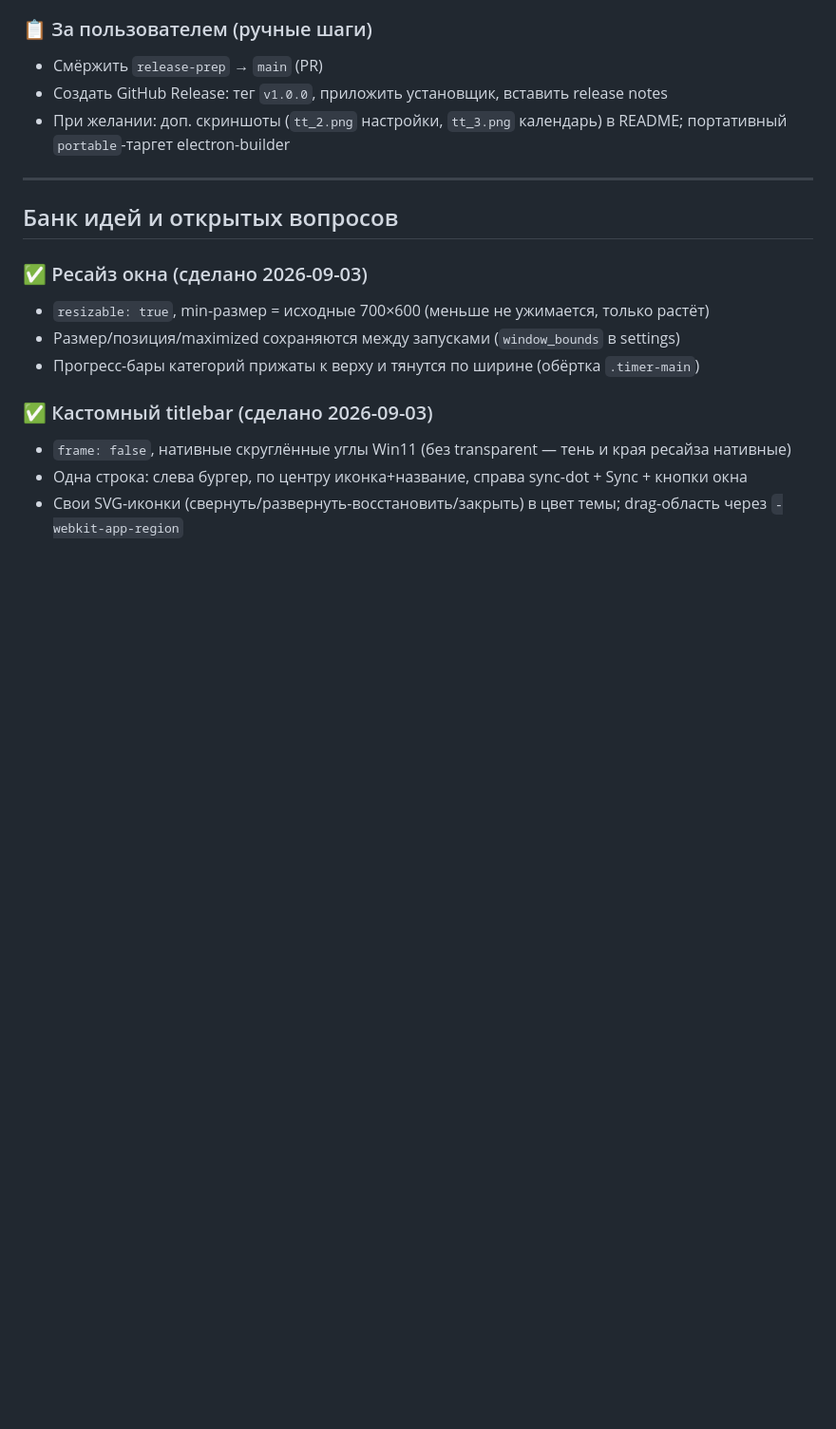
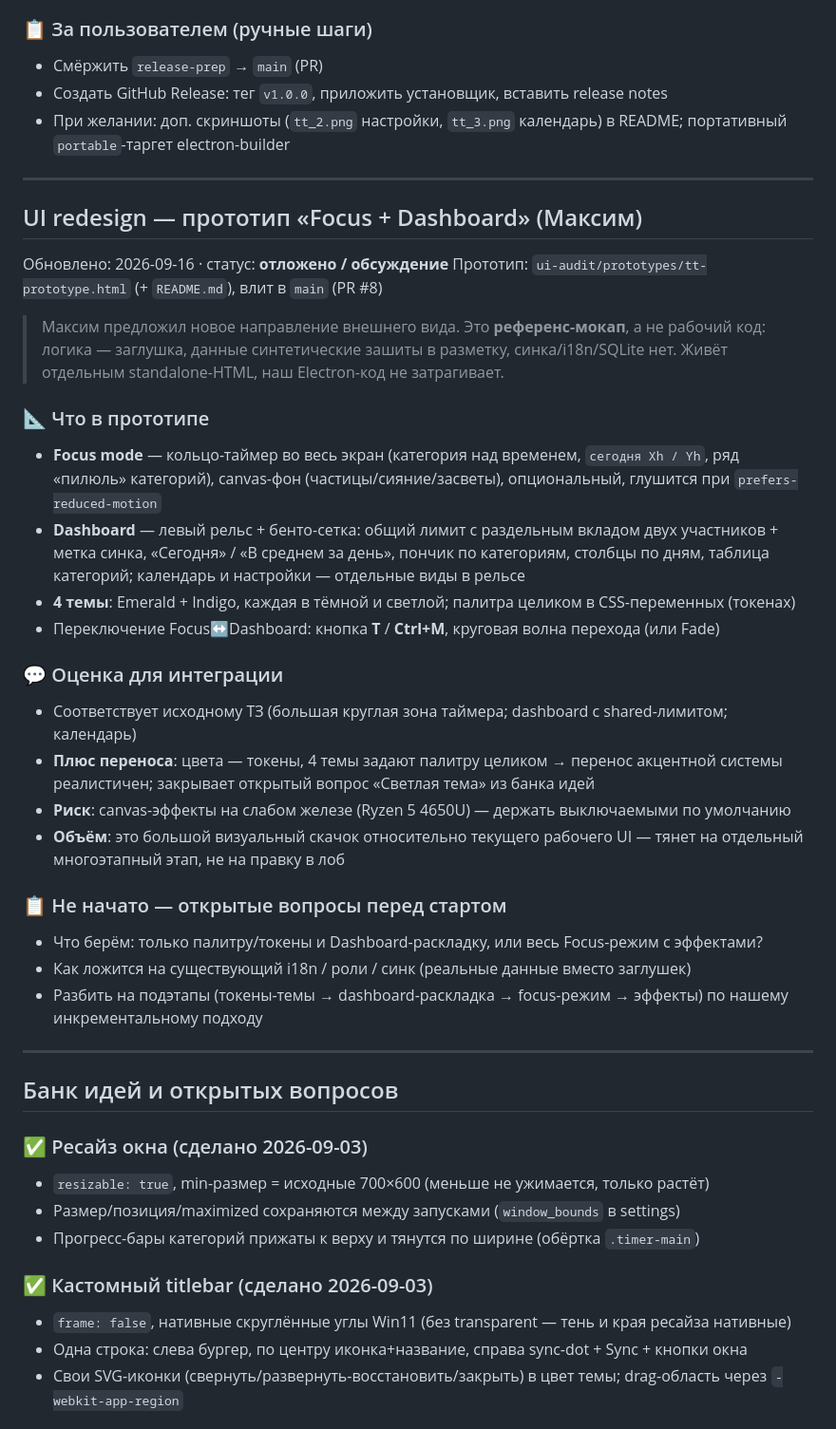
Before and after one commit to nondeletable/Time-tracker, a Markdown page: PROGRESS.md, the part around the change. Shown at 95% size. Rendered like a GitHub page; blank space fills up the shorter version.

Commit message:
docs: PROGRESS — add UI redesign stage (Maxim's Focus+Dashboard prototype)
Co-Authored-By: Claude Opus 4.8 <noreply@anthropic.com>

```diff
--- a/PROGRESS.md
+++ b/PROGRESS.md
@@ -176,6 +176,33 @@ Release notes (EN+RU): подготовлены для ручной публик
 
 ---
 
+## UI redesign — прототип «Focus + Dashboard» (Максим)
+Обновлено: 2026-09-16 · статус: **отложено / обсуждение**
+Прототип: `ui-audit/prototypes/tt-prototype.html` (+ `README.md`), влит в `main` (PR #8)
+
+> Максим предложил новое направление внешнего вида. Это **референс-мокап**, а не рабочий код:
+> логика — заглушка, данные синтетические зашиты в разметку, синка/i18n/SQLite нет.
+> Живёт отдельным standalone-HTML, наш Electron-код не затрагивает.
+
+### 📐 Что в прототипе
+- **Focus mode** — кольцо-таймер во весь экран (категория над временем, `сегодня Xh / Yh`, ряд «пилюль» категорий), canvas-фон (частицы/сияние/засветы), опциональный, глушится при `prefers-reduced-motion`
+- **Dashboard** — левый рельс + бенто-сетка: общий лимит с раздельным вкладом двух участников + метка синка, «Сегодня» / «В среднем за день», пончик по категориям, столбцы по дням, таблица категорий; календарь и настройки — отдельные виды в рельсе
+- **4 темы**: Emerald + Indigo, каждая в тёмной и светлой; палитра целиком в CSS-переменных (токенах)
+- Переключение Focus↔Dashboard: кнопка **T** / **Ctrl+M**, круговая волна перехода (или Fade)
+
+### 💬 Оценка для интеграции
+- Соответствует исходному ТЗ (большая круглая зона таймера; dashboard с shared-лимитом; календарь)
+- **Плюс переноса**: цвета — токены, 4 темы задают палитру целиком → перенос акцентной системы реалистичен; закрывает открытый вопрос «Светлая тема» из банка идей
+- **Риск**: canvas-эффекты на слабом железе (Ryzen 5 4650U) — держать выключаемыми по умолчанию
+- **Объём**: это большой визуальный скачок относительно текущего рабочего UI — тянет на отдельный многоэтапный этап, не на правку в лоб
+
+### 📋 Не начато — открытые вопросы перед стартом
+- Что берём: только палитру/токены и Dashboard-раскладку, или весь Focus-режим с эффектами?
+- Как ложится на существующий i18n / роли / синк (реальные данные вместо заглушек)
+- Разбить на подэтапы (токены-темы → dashboard-раскладка → focus-режим → эффекты) по нашему инкрементальному подходу
+
+---
+
 ## Банк идей и открытых вопросов
 
 ### ✅ Ресайз окна (сделано 2026-09-03)
```
